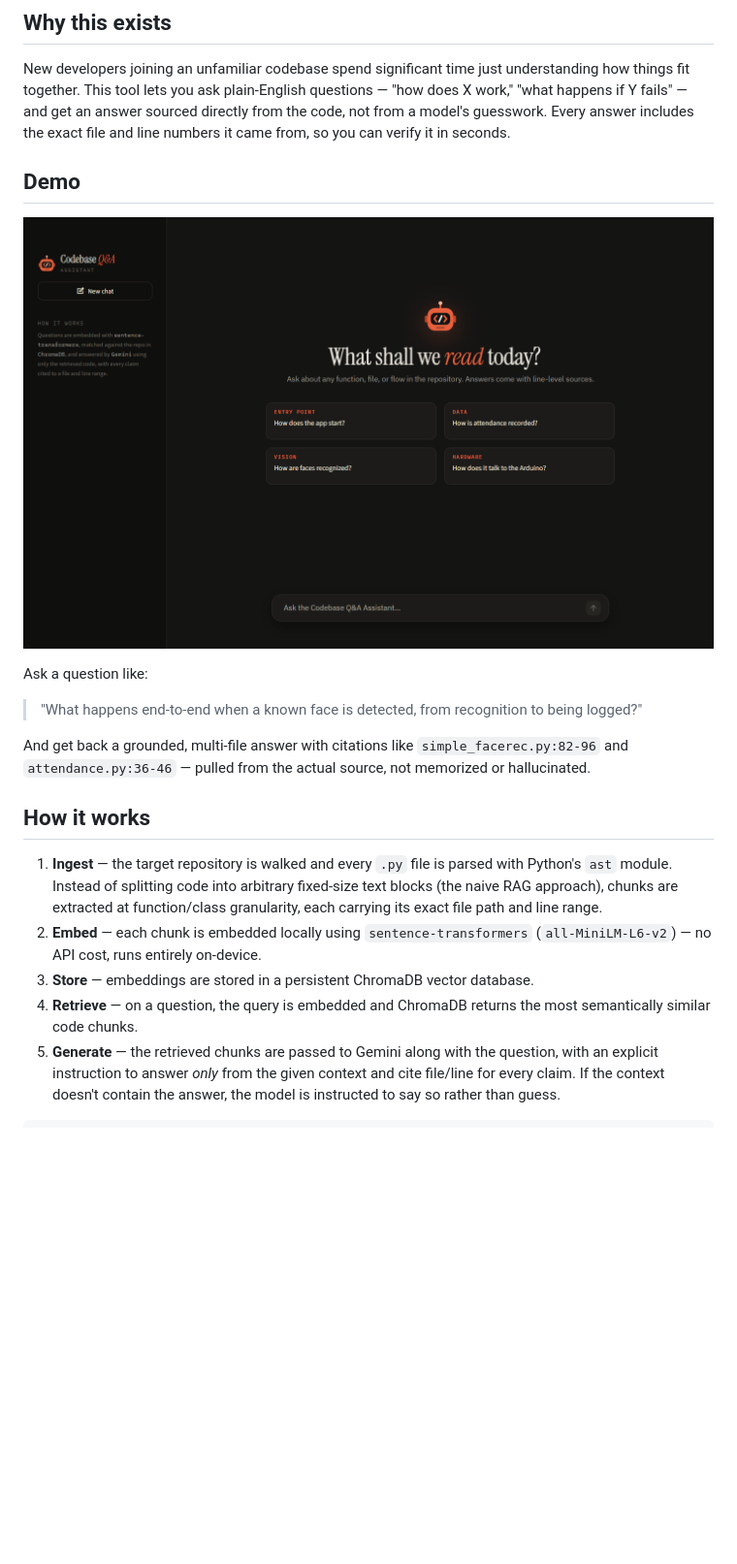
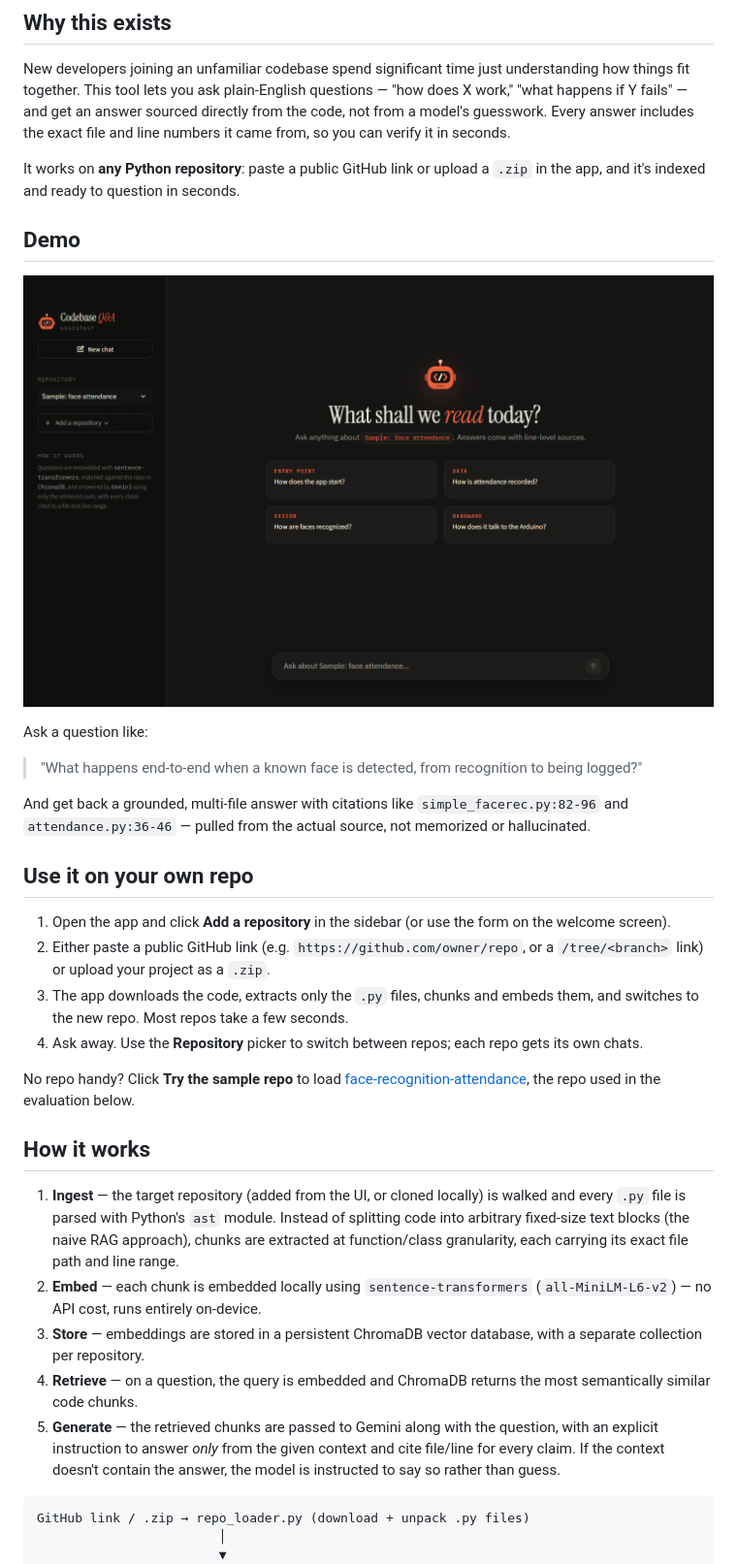
Before and after one commit to tramslegend/code-rag-assistant, a Markdown page: README.md, the part around one of its changes. Shown at 97% size. GitHub-like rendering; pictures changed too: assets/screenshot.png; blank space fills up the shorter version.

Commit message:
Let users add their own Python repos; update README

````diff
--- a/README.md
+++ b/README.md
@@ -10,6 +10,8 @@ Built as a portfolio project to demonstrate practical Retrieval-Augmented Genera
 
 New developers joining an unfamiliar codebase spend significant time just understanding how things fit together. This tool lets you ask plain-English questions — "how does X work," "what happens if Y fails" — and get an answer sourced directly from the code, not from a model's guesswork. Every answer includes the exact file and line numbers it came from, so you can verify it in seconds.
 
+It works on **any Python repository**: paste a public GitHub link or upload a `.zip` in the app, and it's indexed and ready to question in seconds.
+
 ## Demo
 
 ![Codebase Q&A Assistant chat interface](assets/screenshot.png)
@@ -19,14 +21,26 @@ Ask a question like:
 
 And get back a grounded, multi-file answer with citations like `simple_facerec.py:82-96` and `attendance.py:36-46` — pulled from the actual source, not memorized or hallucinated.
 
+## Use it on your own repo
+
+1. Open the app and click **Add a repository** in the sidebar (or use the form on the welcome screen).
+2. Either paste a public GitHub link (e.g. `https://github.com/owner/repo`, or a `/tree/<branch>` link) or upload your project as a `.zip`.
+3. The app downloads the code, extracts only the `.py` files, chunks and embeds them, and switches to the new repo. Most repos take a few seconds.
+4. Ask away. Use the **Repository** picker to switch between repos; each repo gets its own chats.
+
+No repo handy? Click **Try the sample repo** to load [face-recognition-attendance](https://github.com/daniyalahmad45/face-recognition-attendance), the repo used in the evaluation below.
+
 ## How it works
 
-1. **Ingest** — the target repository is walked and every `.py` file is parsed with Python's `ast` module. Instead of splitting code into arbitrary fixed-size text blocks (the naive RAG approach), chunks are extracted at function/class granularity, each carrying its exact file path and line range.
+1. **Ingest** — the target repository (added from the UI, or cloned locally) is walked and every `.py` file is parsed with Python's `ast` module. Instead of splitting code into arbitrary fixed-size text blocks (the naive RAG approach), chunks are extracted at function/class granularity, each carrying its exact file path and line range.
 2. **Embed** — each chunk is embedded locally using `sentence-transformers` (`all-MiniLM-L6-v2`) — no API cost, runs entirely on-device.
-3. **Store** — embeddings are stored in a persistent ChromaDB vector database.
+3. **Store** — embeddings are stored in a persistent ChromaDB vector database, with a separate collection per repository.
 4. **Retrieve** — on a question, the query is embedded and ChromaDB returns the most semantically similar code chunks.
 5. **Generate** — the retrieved chunks are passed to Gemini along with the question, with an explicit instruction to answer *only* from the given context and cite file/line for every claim. If the context doesn't contain the answer, the model is instructed to say so rather than guess.
 ```
+GitHub link / .zip → repo_loader.py (download + unpack .py files)
+                        │
+                        ▼
 Repo → ingest.py (AST chunking) → embed_store.py (embeddings + ChromaDB)
                                                         │
 User question → retrieve.py (semantic search) ←────────┘
````
Also changed, not shown: other parts of README.md (+12 -7 lines).
